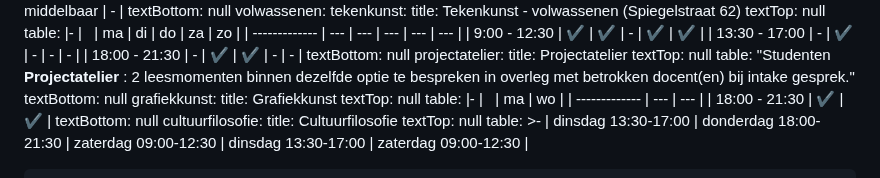
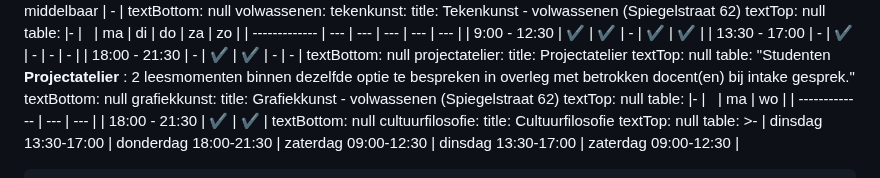
Before and after one commit to maximbaraliuc/jan-portaels-academie-site, a Markdown page: src/schedules/schedules.md, the part around the change. Rendered like a GitHub page.

Commit message:
Update Uurroosters “schedules”

```diff
--- a/src/schedules/schedules.md
+++ b/src/schedules/schedules.md
@@ -70,7 +70,7 @@ volwassenen:
       bespreken in overleg met betrokken docent(en) bij intake gesprek."
     textBottom: null
   grafiekkunst:
-    title: Grafiekkunst
+    title: Grafiekkunst - volwassenen (Spiegelstraat 62)
     textTop: null
     table: |-
       |               | ma  | wo  |
```
